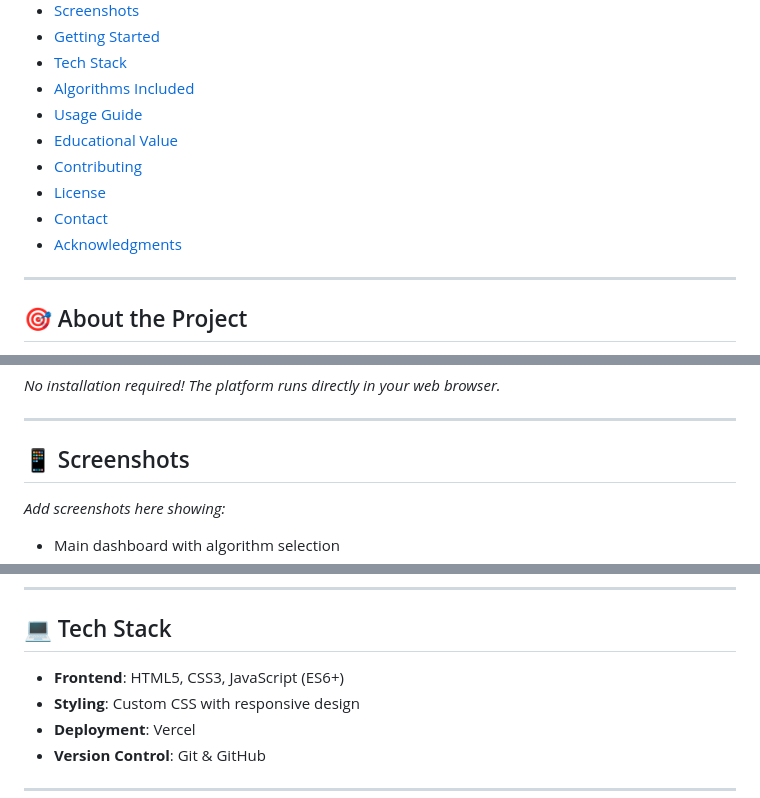
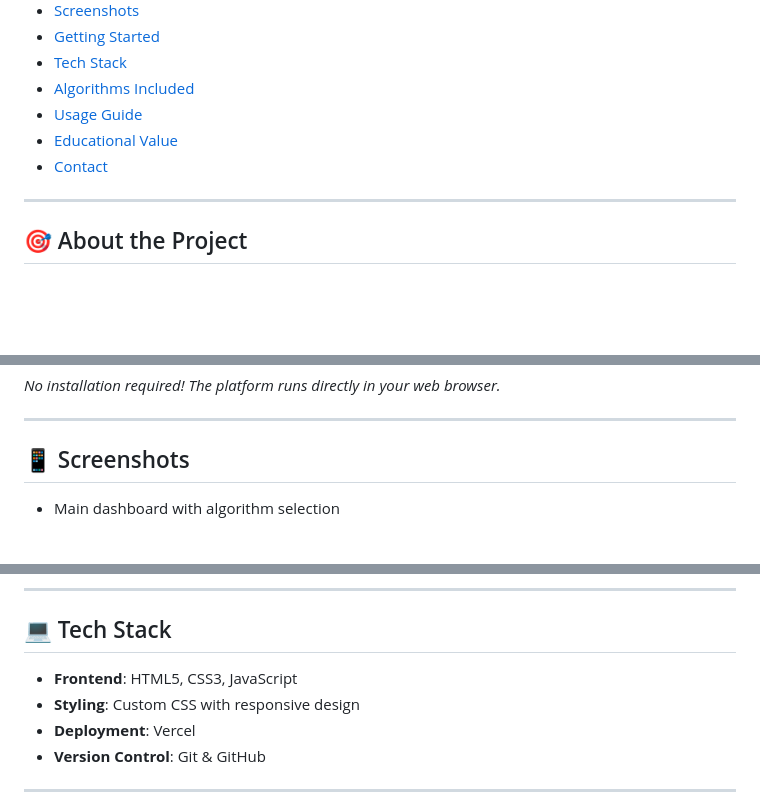
Before and after one commit to harshitzofficial/AlgoViz-Hub, a Markdown page: README.md, 3 parts joined by grey strips. Drawn GitHub-style; blank space fills up the shorter version.

```diff
--- a/README.md
+++ b/README.md
@@ -19,10 +18,7 @@
 - [Algorithms Included](#algorithms-included)
 - [Usage Guide](#usage-guide)
 - [Educational Value](#educational-value)
-- [Contributing](#contributing)
-- [License](#license)
 - [Contact](#contact)
-- [Acknowledgments](#acknowledgments)
 
 ---
 
@@ -78,5 +74,4 @@
 
 ## 📱 Screenshots
 
-*Add screenshots here showing:*
 - Main dashboard with algorithm selection
@@ -146,7 +154,7 @@
 
 ## 💻 Tech Stack
 
-- **Frontend**: HTML5, CSS3, JavaScript (ES6+)
+- **Frontend**: HTML5, CSS3, JavaScript
 - **Styling**: Custom CSS with responsive design
 - **Deployment**: Vercel
 - **Version Control**: Git & GitHub
```
Also changed, not shown: other parts of README.md (+16 -55 lines).
